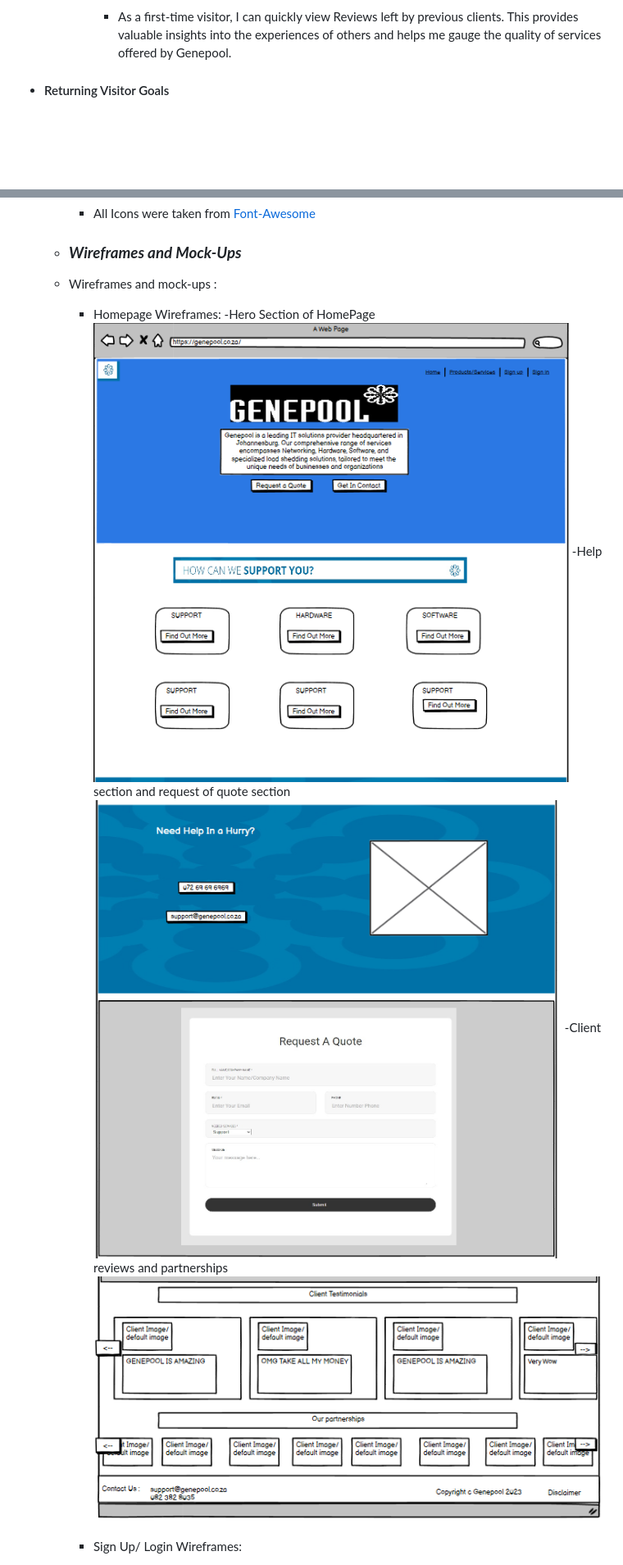
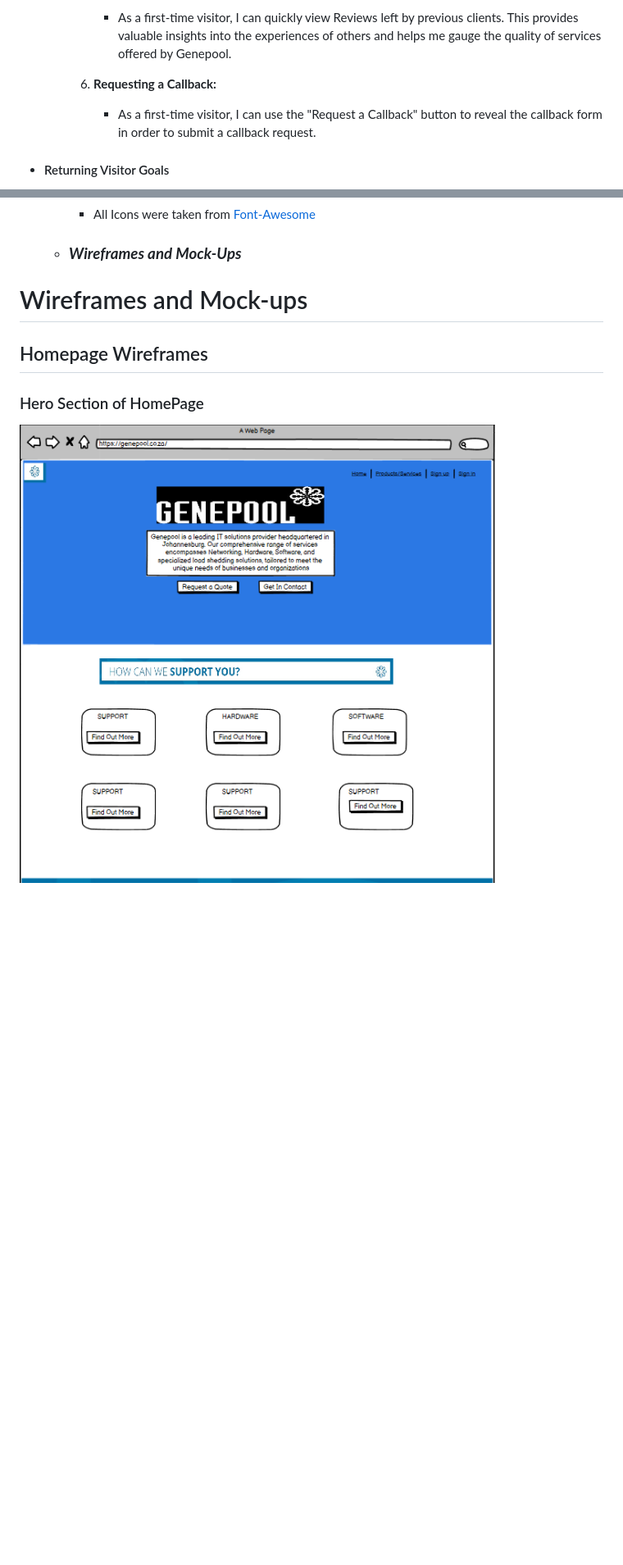
Before and after one commit to Blaize-Egelhof/P4-Genepool, a Markdown page: README.md, 2 parts joined by grey strips. Shown: that part at 82% size. Rendered like a GitHub page; blank space fills up the shorter version.

```diff
--- a/README.md
+++ b/README.md
@@ -30,6 +30,10 @@ Welcome to [Genepool](https://insert-heroku-link-here/), your trusted IT partner
 
         5. **Client Testimonials:**
            - As a first-time visitor, I can quickly view Reviews left by previous clients. This provides valuable insights into the experiences of others and helps me gauge the quality of services offered by Genepool.
+
+        6. **Requesting a Callback:**
+           - As a first-time visitor, I can use the "Request a Callback" button to reveal the callback form in order to submit a callback request.
+
 
    - #### Returning Visitor Goals
 
@@ -74,15 +78,10 @@ Welcome to [Genepool](https://insert-heroku-link-here/), your trusted IT partner
          - All Icons were taken from [Font-Awesome](https://fontawesome.com/)
     -   ### ***Wireframes and Mock-Ups***
 
-    - Wireframes and mock-ups :
+# Wireframes and Mock-ups
 
-      -   Homepage Wireframes:
-            -Hero Section of HomePage
-            <img src="https://github.com/Blaize-Egelhof/P4-Genepool/blob/main/media/media-for-readme/landing-page1.PNG">
-            -Help section and request of quote section
-            <img src="https://github.com/Blaize-Egelhof/P4-Genepool/blob/main/media/media-for-readme/landing-page2.PNG">
-            -Client reviews and partnerships
-            <img src="https://github.com/Blaize-Egelhof/P4-Genepool/blob/main/media/media-for-readme/landing-page3.PNG">
+## Homepage Wireframes
 
-      -   Sign Up/ Login Wireframes:
+### Hero Section of HomePage
+![Hero Section](https://github.com/Blaize-Egelhof/P4-Genepool/blob/main/media/media-for-readme/landing-page1.PNG)
 
```
Also changed, not shown: other parts of README.md (+20 -10 lines), media/media-for-readme/client-view.PNG (added), 4 other files.
